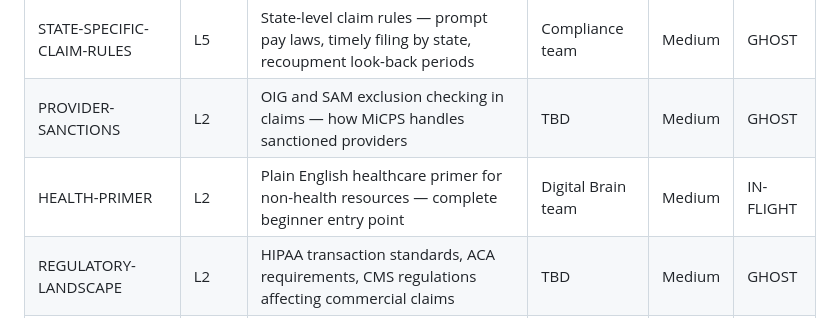
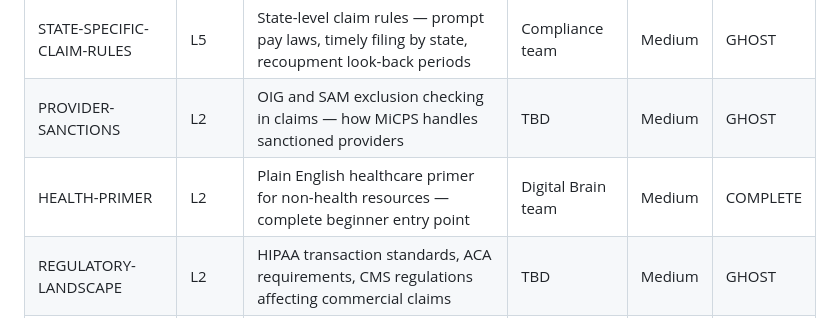
Before and after one commit to milanchander/mivan-digital-brain, a Markdown page: knowledge/ghost-nodes.md, the part around the change. Rendered like a GitHub page.

Commit message:
Graduate ghost node HEALTH-PRIMER to COMPLETE

```diff
--- a/knowledge/ghost-nodes.md
+++ b/knowledge/ghost-nodes.md
@@ -56,7 +56,7 @@ fidelity: PARTIAL
 |---|---|---|---|---|---|
 | STATE-SPECIFIC-CLAIM-RULES | L5 | State-level claim rules — prompt pay laws, timely filing by state, recoupment look-back periods | Compliance team | Medium | GHOST |
 | PROVIDER-SANCTIONS | L2 | OIG and SAM exclusion checking in claims — how MiCPS handles sanctioned providers | TBD | Medium | GHOST |
-| HEALTH-PRIMER | L2 | Plain English healthcare primer for non-health resources — complete beginner entry point | Digital Brain team | Medium | IN-FLIGHT |
+| HEALTH-PRIMER | L2 | Plain English healthcare primer for non-health resources — complete beginner entry point | Digital Brain team | Medium | COMPLETE |
 | REGULATORY-LANDSCAPE | L2 | HIPAA transaction standards, ACA requirements, CMS regulations affecting commercial claims | TBD | Medium | GHOST |
 | INTRADAY-BATCH-DETAIL | L3 | Full intraday batch cycle documentation — morning, midday, afternoon cycles | Operations team | Medium | GHOST |
 | CLAIM-ADJUSTMENT-WORKFLOW | L4 | Full claim adjustment and void workflow — frequency code 7/8 processing, ICN matching, cascade impacts | TBD | Medium | GHOST |
```
